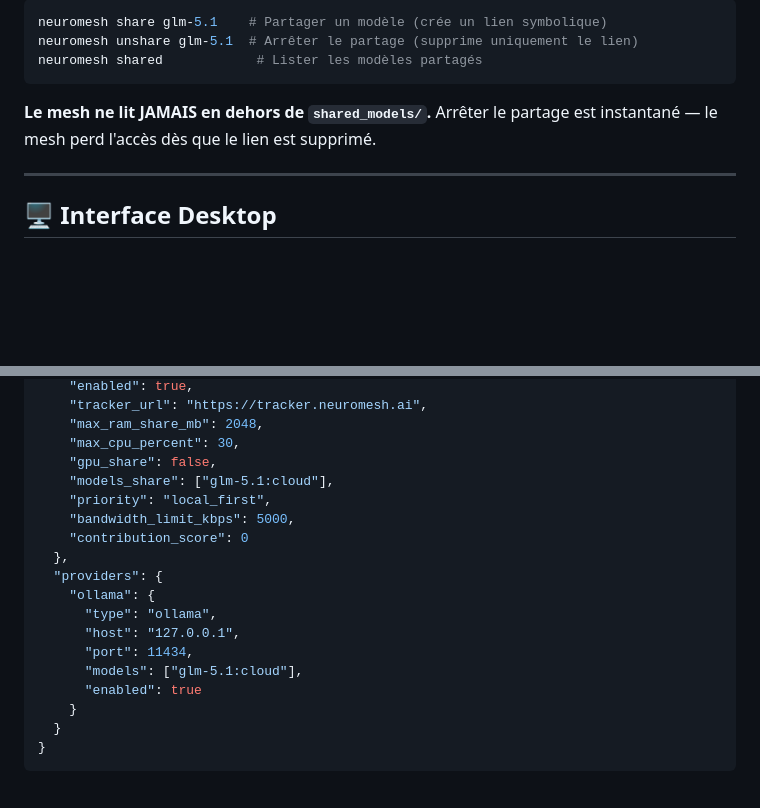
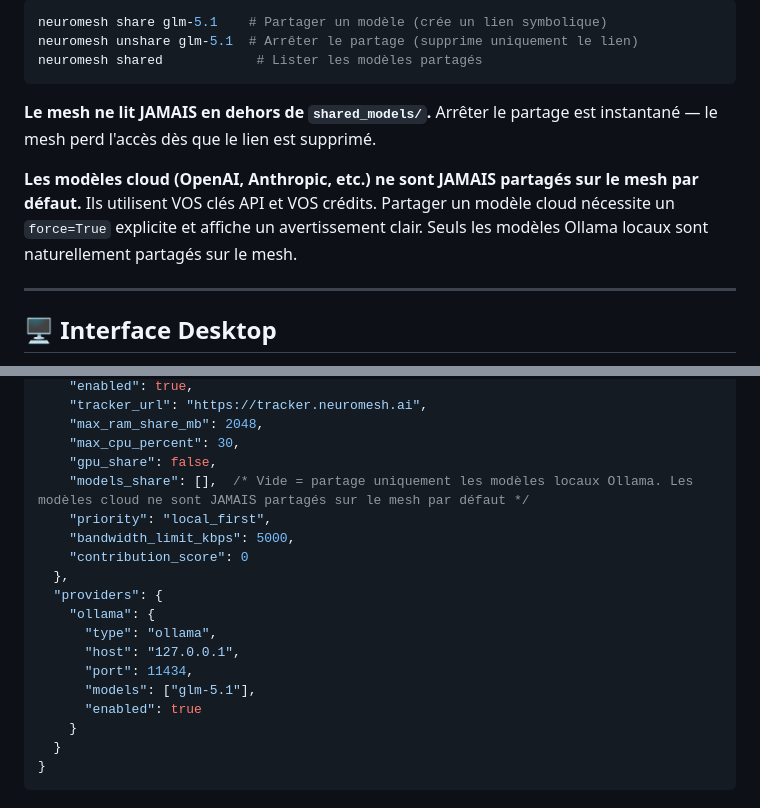
Before and after one commit to NeuroMesh-ai/neuromesh, a Markdown page: docs/README_FR.md, 2 parts joined by grey strips. Rendered like a GitHub page; blank space fills up the shorter version.

```diff
--- a/docs/README_FR.md
+++ b/docs/README_FR.md
@@ -273,6 +273,8 @@ neuromesh shared            # Lister les modèles partagés
 
 **Le mesh ne lit JAMAIS en dehors de `shared_models/`.** Arrêter le partage est instantané — le mesh perd l'accès dès que le lien est supprimé.
 
+**Les modèles cloud (OpenAI, Anthropic, etc.) ne sont JAMAIS partagés sur le mesh par défaut.** Ils utilisent VOS clés API et VOS crédits. Partager un modèle cloud nécessite un `force=True` explicite et affiche un avertissement clair. Seuls les modèles Ollama locaux sont naturellement partagés sur le mesh.
+
 ---
 
 ## 🖥️ Interface Desktop
@@ -356,7 +358,7 @@ Les 4 modes partagent le même cœur. Un binaire, quatre modes de vie.
     "max_ram_share_mb": 2048,
     "max_cpu_percent": 30,
     "gpu_share": false,
-    "models_share": ["glm-5.1:cloud"],
+    "models_share": [],  /* Vide = partage uniquement les modèles locaux Ollama. Les modèles cloud ne sont JAMAIS partagés sur le mesh par défaut */
     "priority": "local_first",
     "bandwidth_limit_kbps": 5000,
     "contribution_score": 0
@@ -366,7 +368,7 @@ Les 4 modes partagent le même cœur. Un binaire, quatre modes de vie.
       "type": "ollama",
       "host": "127.0.0.1",
       "port": 11434,
-      "models": ["glm-5.1:cloud"],
+      "models": ["glm-5.1"],
       "enabled": true
     }
   }
```
Also changed, not shown: README.md (+4 -4 lines), docs/README_EN.md (+6 -4 lines).
